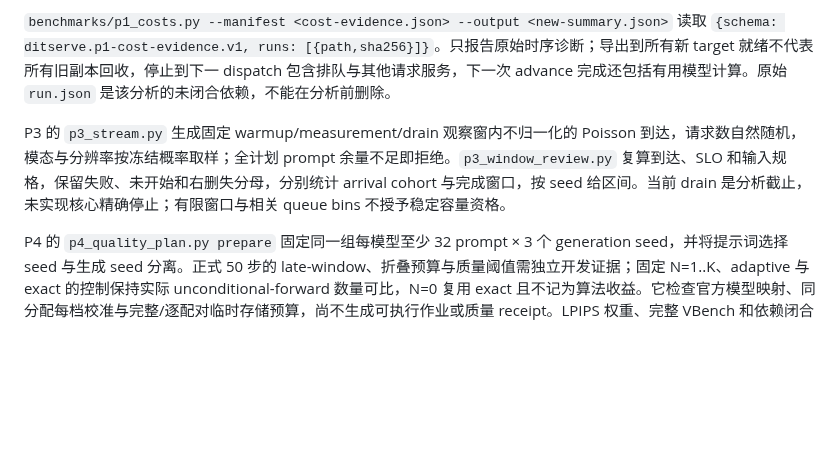
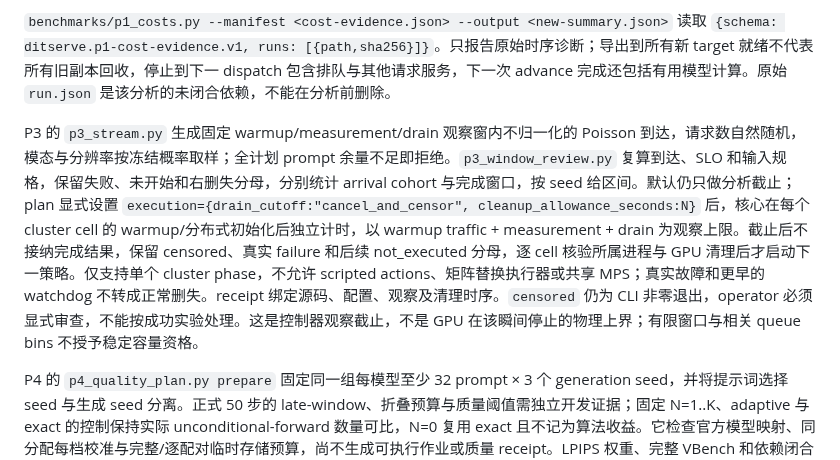
Before and after one commit to zydzydQAQ/ditserve, a Markdown page: docs/experiments.md, the part around the change. GitHub-like rendering; blank space fills up the shorter version.

Commit message:
Document replay cutoff semantics and validation limits

```diff
--- a/docs/experiments.md
+++ b/docs/experiments.md
@@ -228,7 +228,7 @@ PYTHONPATH=workers python3 benchmarks/collect_stage_evidence.py \
 
 `benchmarks/p1_costs.py --manifest <cost-evidence.json> --output <new-summary.json>` 读取 `{schema: ditserve.p1-cost-evidence.v1, runs: [{path,sha256}]}`。只报告原始时序诊断；导出到所有新 target 就绪不代表所有旧副本回收，停止到下一 dispatch 包含排队与其他请求服务，下一次 advance 完成还包括有用模型计算。原始 `run.json` 是该分析的未闭合依赖，不能在分析前删除。
 
-P3 的 `p3_stream.py` 生成固定 warmup/measurement/drain 观察窗内不归一化的 Poisson 到达，请求数自然随机，模态与分辨率按冻结概率取样；全计划 prompt 余量不足即拒绝。`p3_window_review.py` 复算到达、SLO 和输入规格，保留失败、未开始和右删失分母，分别统计 arrival cohort 与完成窗口，按 seed 给区间。当前 drain 是分析截止，未实现核心精确停止；有限窗口与相关 queue bins 不授予稳定容量资格。
+P3 的 `p3_stream.py` 生成固定 warmup/measurement/drain 观察窗内不归一化的 Poisson 到达，请求数自然随机，模态与分辨率按冻结概率取样；全计划 prompt 余量不足即拒绝。`p3_window_review.py` 复算到达、SLO 和输入规格，保留失败、未开始和右删失分母，分别统计 arrival cohort 与完成窗口，按 seed 给区间。默认仍只做分析截止；plan 显式设置 `execution={drain_cutoff:"cancel_and_censor", cleanup_allowance_seconds:N}` 后，核心在每个 cluster cell 的 warmup/分布式初始化后独立计时，以 warmup traffic + measurement + drain 为观察上限。截止后不接纳完成结果，保留 censored、真实 failure 和后续 not_executed 分母，逐 cell 核验所属进程与 GPU 清理后才启动下一策略。仅支持单个 cluster phase，不允许 scripted actions、矩阵替换执行器或共享 MPS；真实故障和更早的 watchdog 不转成正常删失。receipt 绑定源码、配置、观察及清理时序。`censored` 仍为 CLI 非零退出，operator 必须显式审查，不能按成功实验处理。这是控制器观察截止，不是 GPU 在该瞬间停止的物理上界；有限窗口与相关 queue bins 不授予稳定容量资格。
 
 P4 的 `p4_quality_plan.py prepare` 固定同一组每模型至少 32 prompt × 3 个 generation seed，并将提示词选择 seed 与生成 seed 分离。正式 50 步的 late-window、折叠预算与质量阈值需独立开发证据；固定 N=1..K、adaptive 与 exact 的控制保持实际 unconditional-forward 数量可比，N=0 复用 exact 且不记为算法收益。它检查官方模型映射、同分配每档校准与完整/逐配对临时存储预算，尚不生成可执行作业或质量 receipt。LPIPS 权重、完整 VBench 和依赖闭合仍待完成。PSNR 的无限值以 exact-match 关系报告，不做 ∞−∞ 或任意截顶。
 
```
